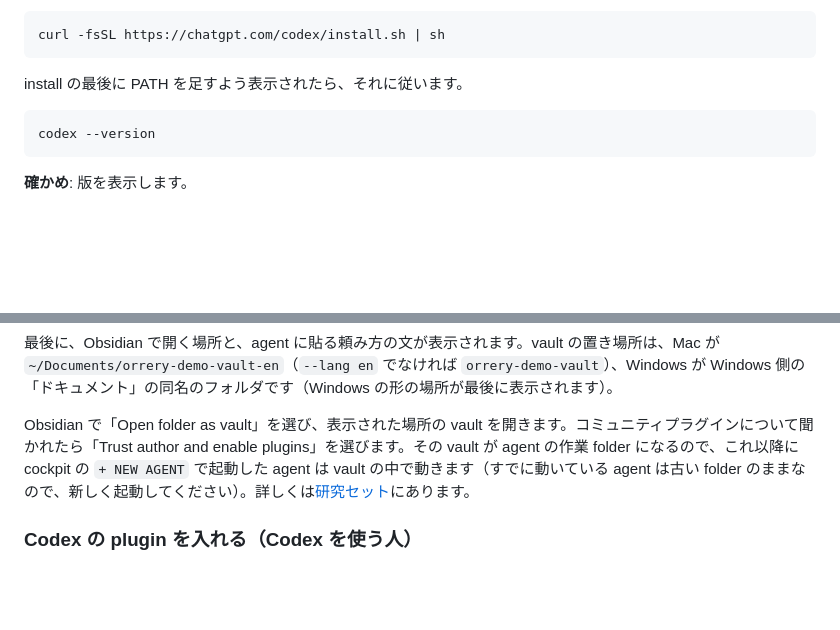
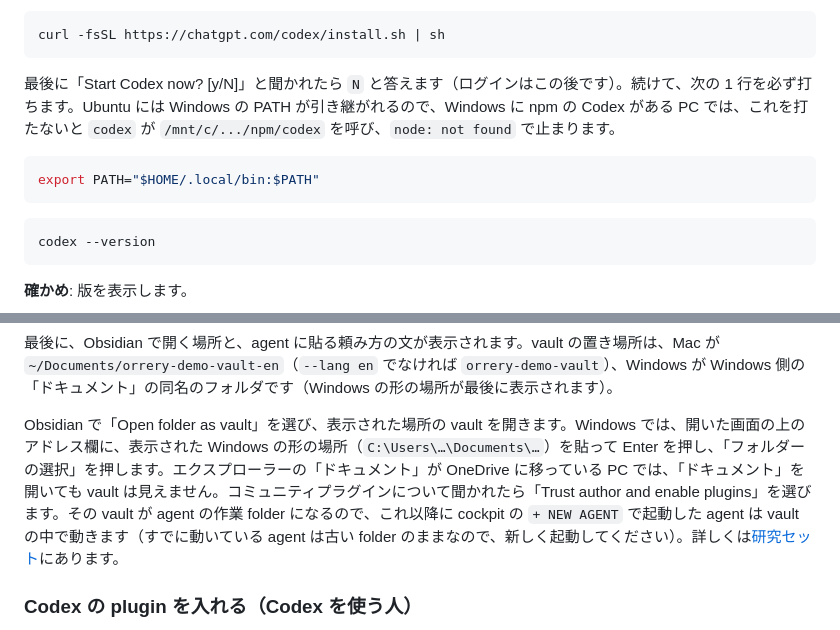
Before and after one commit to gyroid-eth/orrery, a Markdown page: docs/install.md, 2 parts joined by grey strips. Drawn GitHub-style; blank space fills up the shorter version.

Commit message:
install: WSL の Codex の PATH と、Windows で vault の場所を貼って開く手順を足す

````diff
--- a/docs/install.md
+++ b/docs/install.md
@@ -217,7 +217,11 @@ curl -fsSL https://raw.githubusercontent.com/gyroid-eth/orrery/master/scripts/ge
 curl -fsSL https://chatgpt.com/codex/install.sh | sh
 ```
 
-install の最後に PATH を足すよう表示されたら、それに従います。
+最後に「Start Codex now? [y/N]」と聞かれたら `N` と答えます（ログインはこの後です）。続けて、次の 1 行を必ず打ちます。Ubuntu には Windows の PATH が引き継がれるので、Windows に npm の Codex がある PC では、これを打たないと `codex` が `/mnt/c/.../npm/codex` を呼び、`node: not found` で止まります。
+
+```bash
+export PATH="$HOME/.local/bin:$PATH"
+```
 
 ```bash
 codex --version
@@ -275,7 +279,7 @@ curl -fsSL https://raw.githubusercontent.com/gyroid-eth/orrery/master/scripts/re
 
 最後に、Obsidian で開く場所と、agent に貼る頼み方の文が表示されます。vault の置き場所は、Mac が `~/Documents/orrery-demo-vault-en`（`--lang en` でなければ `orrery-demo-vault`）、Windows が Windows 側の「ドキュメント」の同名のフォルダです（Windows の形の場所が最後に表示されます）。
 
-Obsidian で「Open folder as vault」を選び、表示された場所の vault を開きます。コミュニティプラグインについて聞かれたら「Trust author and enable plugins」を選びます。その vault が agent の作業 folder になるので、これ以降に cockpit の `+ NEW AGENT` で起動した agent は vault の中で動きます（すでに動いている agent は古い folder のままなので、新しく起動してください）。詳しくは[研究セット](research-set.md)にあります。
+Obsidian で「Open folder as vault」を選び、表示された場所の vault を開きます。Windows では、開いた画面の上のアドレス欄に、表示された Windows の形の場所（`C:\Users\…\Documents\…`）を貼って Enter を押し、「フォルダーの選択」を押します。エクスプローラーの「ドキュメント」が OneDrive に移っている PC では、「ドキュメント」を開いても vault は見えません。コミュニティプラグインについて聞かれたら「Trust author and enable plugins」を選びます。その vault が agent の作業 folder になるので、これ以降に cockpit の `+ NEW AGENT` で起動した agent は vault の中で動きます（すでに動いている agent は古い folder のままなので、新しく起動してください）。詳しくは[研究セット](research-set.md)にあります。
 
 ### Codex の plugin を入れる（Codex を使う人）
 
````
Also changed, not shown: docs/en/install.md (+6 -2 lines).
